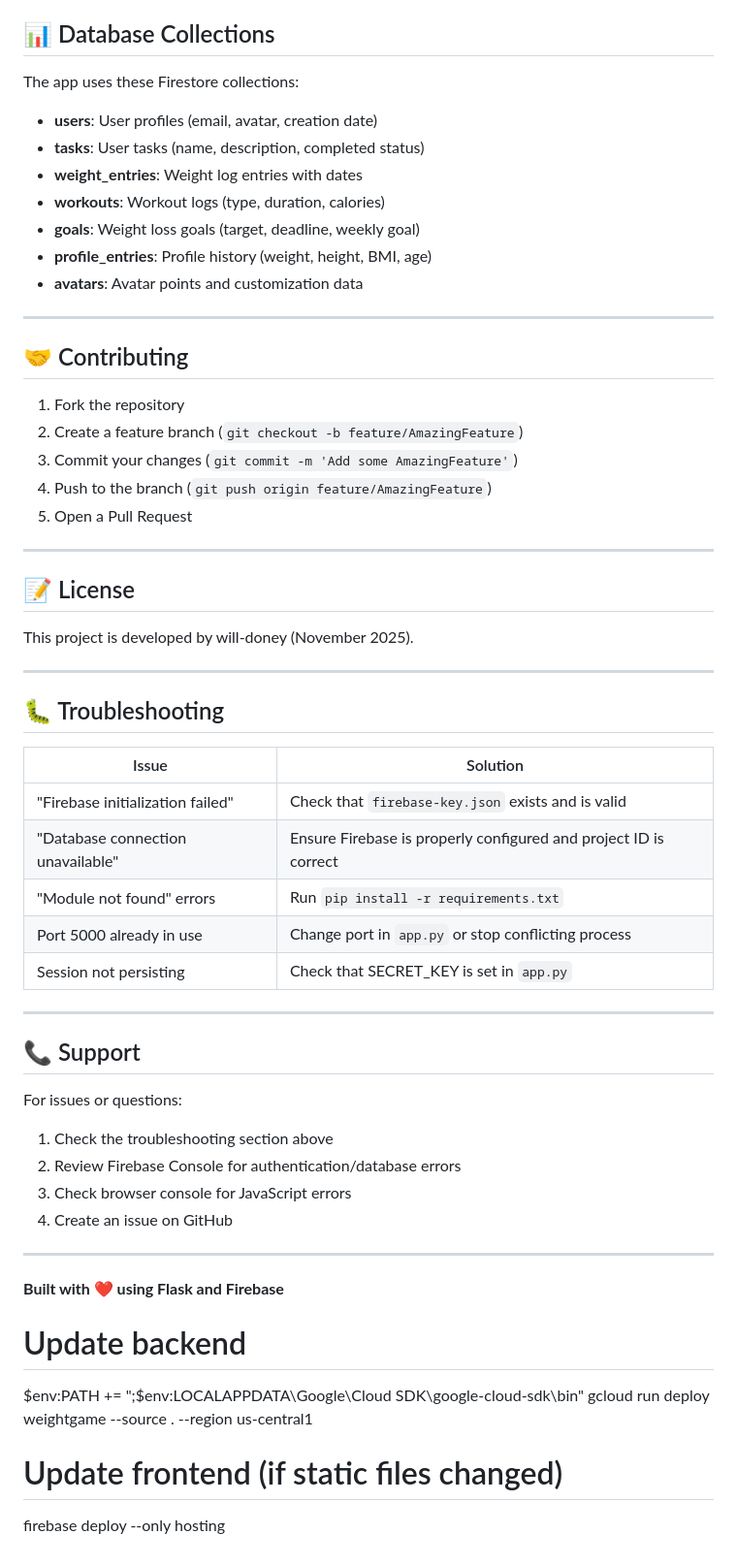
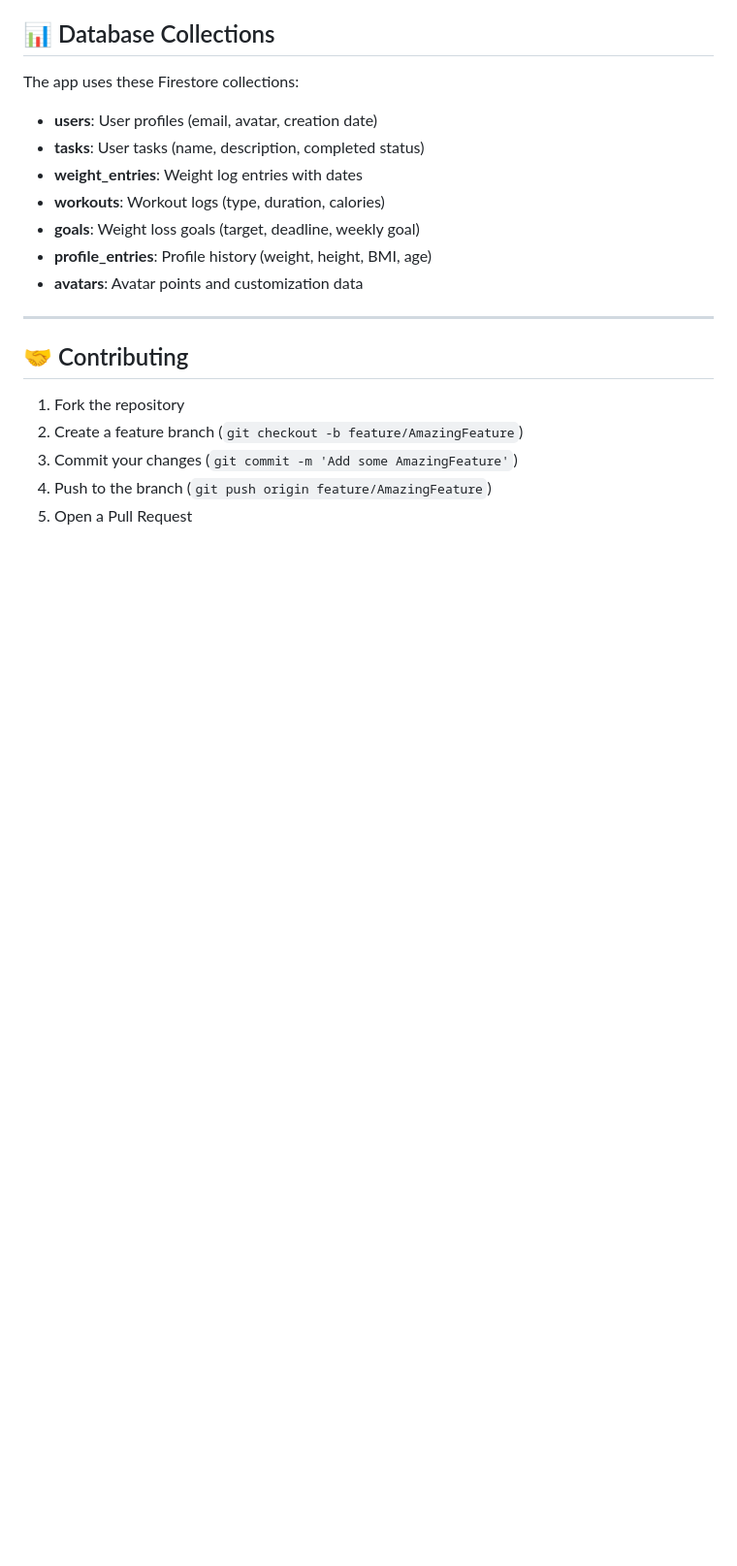
Before and after one commit to will-doney/WeightLossWebApp, a Markdown page: README.md, the part around one of its changes. Shown at 97% size. GitHub-like rendering; blank space fills up the shorter version.

```diff
--- a/README.md
+++ b/README.md
@@ -186,42 +143,3 @@ The app uses these Firestore collections:
 3. Commit your changes (`git commit -m 'Add some AmazingFeature'`)
 4. Push to the branch (`git push origin feature/AmazingFeature`)
 5. Open a Pull Request
-
----
-
-## 📝 License
-
-This project is developed by will-doney (November 2025).
-
----
-
-## 🐛 Troubleshooting
-
-| Issue | Solution |
-|-------|----------|
-| "Firebase initialization failed" | Check that `firebase-key.json` exists and is valid |
-| "Database connection unavailable" | Ensure Firebase is properly configured and project ID is correct |
-| "Module not found" errors | Run `pip install -r requirements.txt` |
-| Port 5000 already in use | Change port in `app.py` or stop conflicting process |
-| Session not persisting | Check that SECRET_KEY is set in `app.py` |
-
----
-
-## 📞 Support
-
-For issues or questions:
-1. Check the troubleshooting section above
-2. Review Firebase Console for authentication/database errors
-3. Check browser console for JavaScript errors
-4. Create an issue on GitHub
-
----
-
-**Built with ❤️ using Flask and Firebase**
-
-# Update backend
-$env:PATH += ";$env:LOCALAPPDATA\Google\Cloud SDK\google-cloud-sdk\bin"
-gcloud run deploy weightgame --source . --region us-central1
-
-# Update frontend (if static files changed)
-firebase deploy --only hosting
```
Also changed, not shown: other parts of README.md (+3 -46 lines).
